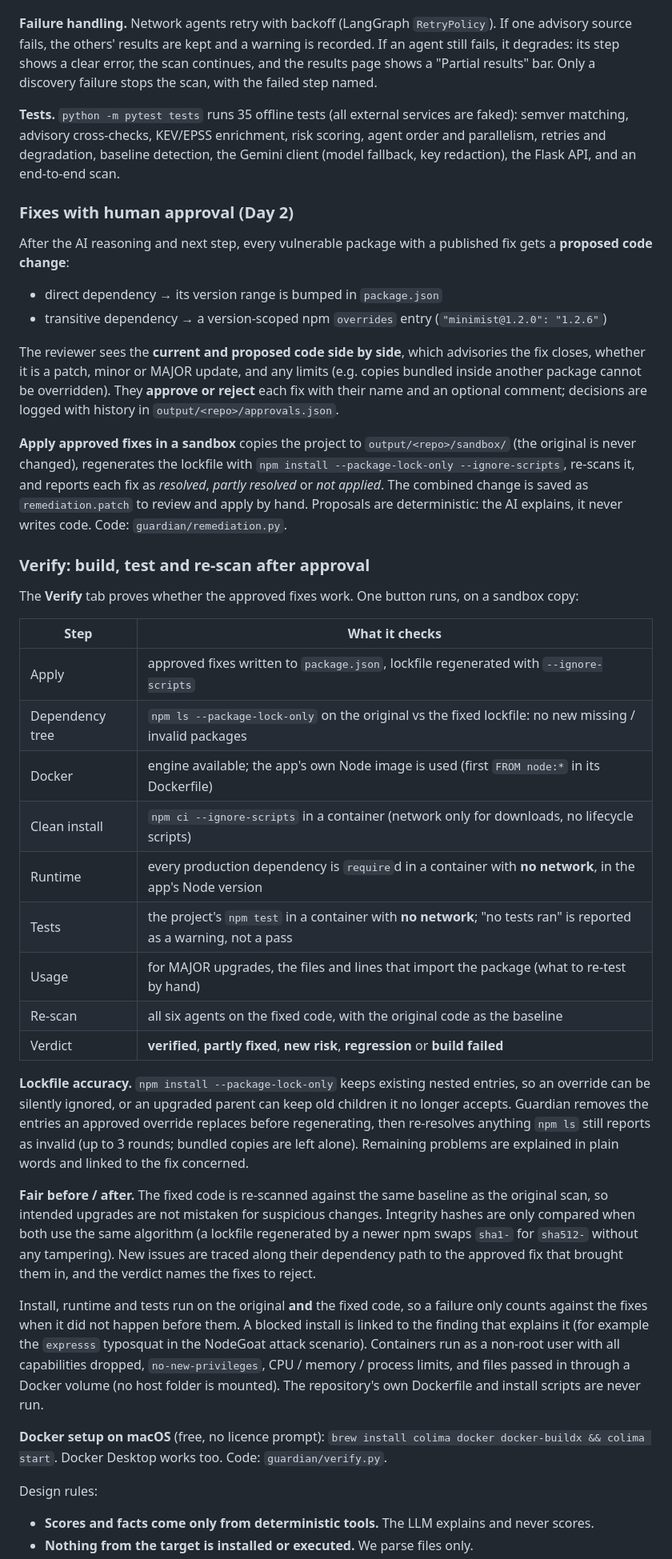
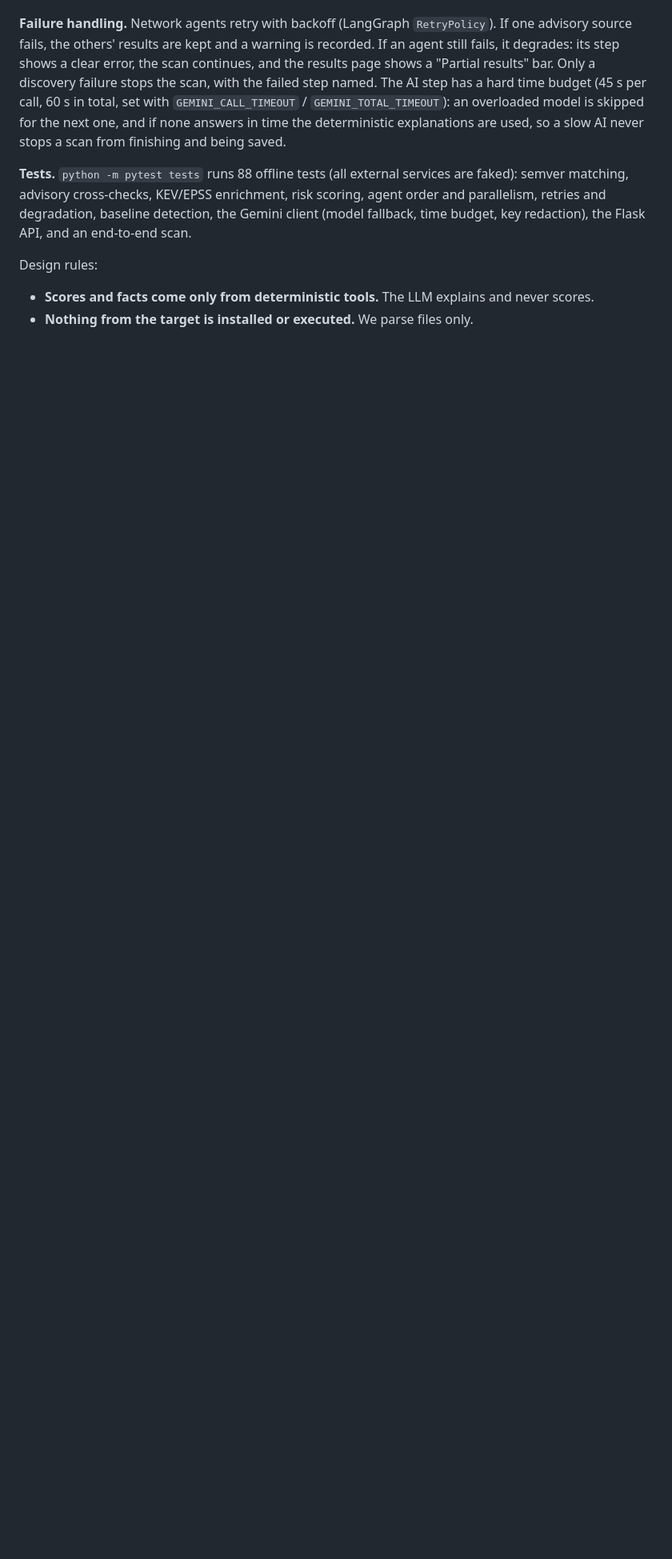
Before and after one commit to GowthamKumaresan0/Supply-Chain-Guardian, a Markdown page: README.md, the part around one of its changes. Shown at 80% size. GitHub-like rendering; blank space fills up the shorter version.

```diff
--- a/README.md
+++ b/README.md
@@ -61,63 +58,13 @@ and confidence is "High (2 sources)" when two advisory databases agree.
 **Failure handling.** Network agents retry with backoff (LangGraph `RetryPolicy`). If one advisory source fails, the
 others' results are kept and a warning is recorded. If an agent still fails, it degrades: its step shows a clear error,
 the scan continues, and the results page shows a "Partial results" bar. Only a discovery failure stops the scan, with
-the failed step named.
+the failed step named. The AI step has a hard time budget (45 s per call, 60 s in total, set with
+`GEMINI_CALL_TIMEOUT` / `GEMINI_TOTAL_TIMEOUT`): an overloaded model is skipped for the next one, and if none answers
+in time the deterministic explanations are used, so a slow AI never stops a scan from finishing and being saved.
 
-**Tests.** `python -m pytest tests` runs 35 offline tests (all external services are faked): semver matching, advisory
+**Tests.** `python -m pytest tests` runs 88 offline tests (all external services are faked): semver matching, advisory
 cross-checks, KEV/EPSS enrichment, risk scoring, agent order and parallelism, retries and degradation, baseline
-detection, the Gemini client (model fallback, key redaction), the Flask API, and an end-to-end scan.
-
-### Fixes with human approval (Day 2)
-
-After the AI reasoning and next step, every vulnerable package with a published fix gets a **proposed code change**:
-
-- direct dependency → its version range is bumped in `package.json`
-- transitive dependency → a version-scoped npm `overrides` entry (`"minimist@1.2.0": "1.2.6"`)
-
-The reviewer sees the **current and proposed code side by side**, which advisories the fix closes, whether it is a
-patch, minor or MAJOR update, and any limits (e.g. copies bundled inside another package cannot be overridden).
-They **approve or reject** each fix with their name and an optional comment; decisions are logged with history in
-`output/<repo>/approvals.json`.
-
-**Apply approved fixes in a sandbox** copies the project to `output/<repo>/sandbox/` (the original is never changed),
-regenerates the lockfile with `npm install --package-lock-only --ignore-scripts`, re-scans it, and reports each fix as
-*resolved*, *partly resolved* or *not applied*. The combined change is saved as `remediation.patch` to review and apply
-by hand. Proposals are deterministic: the AI explains, it never writes code. Code: `guardian/remediation.py`.
-
-### Verify: build, test and re-scan after approval
-
-The **Verify** tab proves whether the approved fixes work. One button runs, on a sandbox copy:
-
-| Step | What it checks |
-|---|---|
-| Apply | approved fixes written to `package.json`, lockfile regenerated with `--ignore-scripts` |
-| Dependency tree | `npm ls --package-lock-only` on the original vs the fixed lockfile: no new missing / invalid packages |
-| Docker | engine available; the app's own Node image is used (first `FROM node:*` in its Dockerfile) |
-| Clean install | `npm ci --ignore-scripts` in a container (network only for downloads, no lifecycle scripts) |
-| Runtime | every production dependency is `require`d in a container with **no network**, in the app's Node version |
-| Tests | the project's `npm test` in a container with **no network**; "no tests ran" is reported as a warning, not a pass |
-| Usage | for MAJOR upgrades, the files and lines that import the package (what to re-test by hand) |
-| Re-scan | all six agents on the fixed code, with the original code as the baseline |
-| Verdict | **verified**, **partly fixed**, **new risk**, **regression** or **build failed** |
-
-**Lockfile accuracy.** `npm install --package-lock-only` keeps existing nested entries, so an override can be silently
-ignored, or an upgraded parent can keep old children it no longer accepts. Guardian removes the entries an approved
-override replaces before regenerating, then re-resolves anything `npm ls` still reports as invalid (up to 3 rounds;
-bundled copies are left alone). Remaining problems are explained in plain words and linked to the fix concerned.
-
-**Fair before / after.** The fixed code is re-scanned against the same baseline as the original scan, so intended
-upgrades are not mistaken for suspicious changes. Integrity hashes are only compared when both use the same algorithm
-(a lockfile regenerated by a newer npm swaps `sha1-` for `sha512-` without any tampering). New issues are traced along
-their dependency path to the approved fix that brought them in, and the verdict names the fixes to reject.
-
-Install, runtime and tests run on the original **and** the fixed code, so a failure only counts against the fixes
-when it did not happen before them. A blocked install is linked to the finding that explains it (for example the
-`expresss` typosquat in the NodeGoat attack scenario). Containers run as a non-root user with all capabilities dropped,
-`no-new-privileges`, CPU / memory / process limits, and files passed in through a Docker volume (no host folder is
-mounted). The repository's own Dockerfile and install scripts are never run.
-
-**Docker setup on macOS** (free, no licence prompt): `brew install colima docker docker-buildx && colima start`.
-Docker Desktop works too. Code: `guardian/verify.py`.
+detection, the Gemini client (model fallback, time budget, key redaction), the Flask API, and an end-to-end scan.
 
 Design rules:
 - **Scores and facts come only from deterministic tools.** The LLM explains and never scores.
```
Also changed, not shown: other parts of README.md (+60 -55 lines), architecture.jpeg (added).
